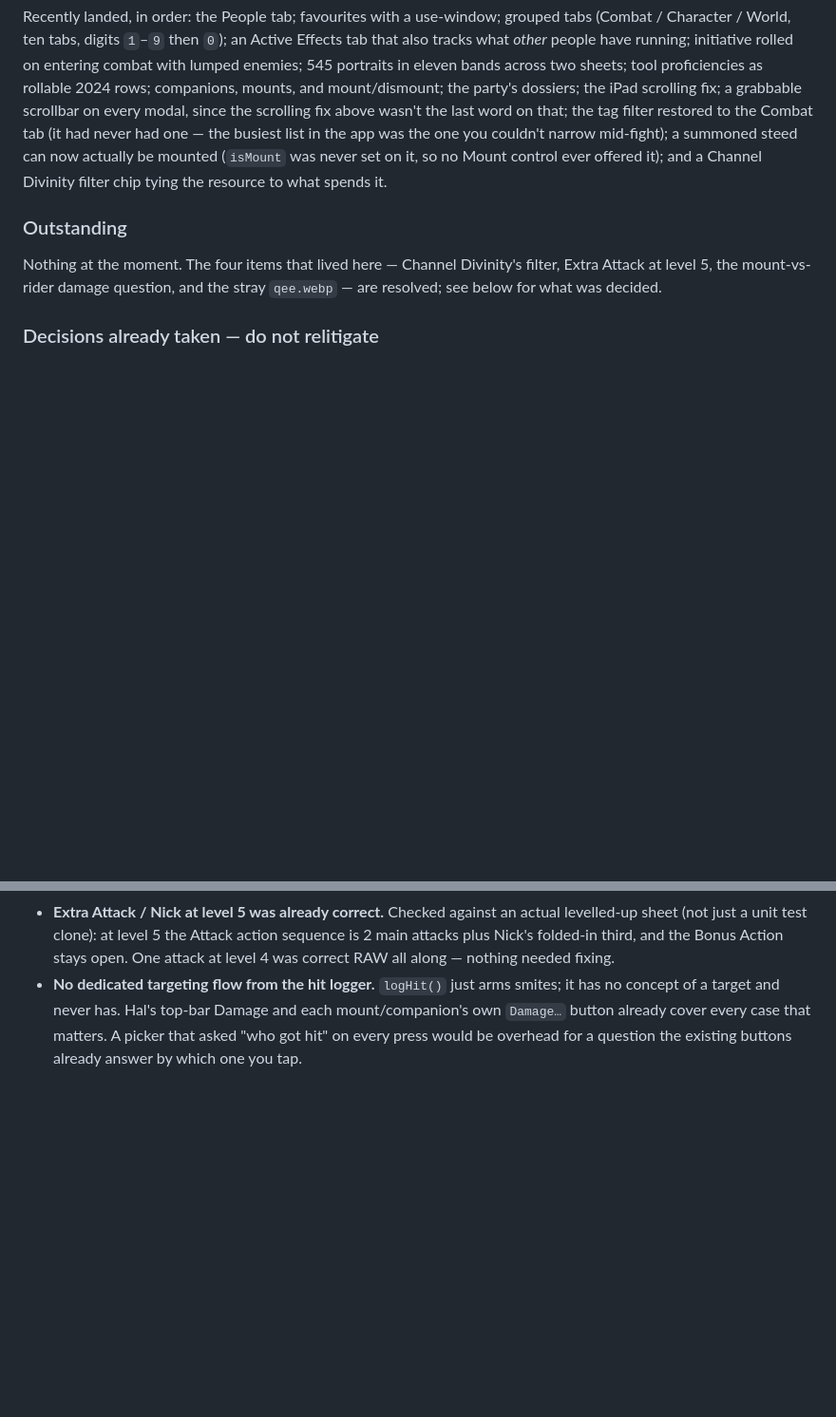
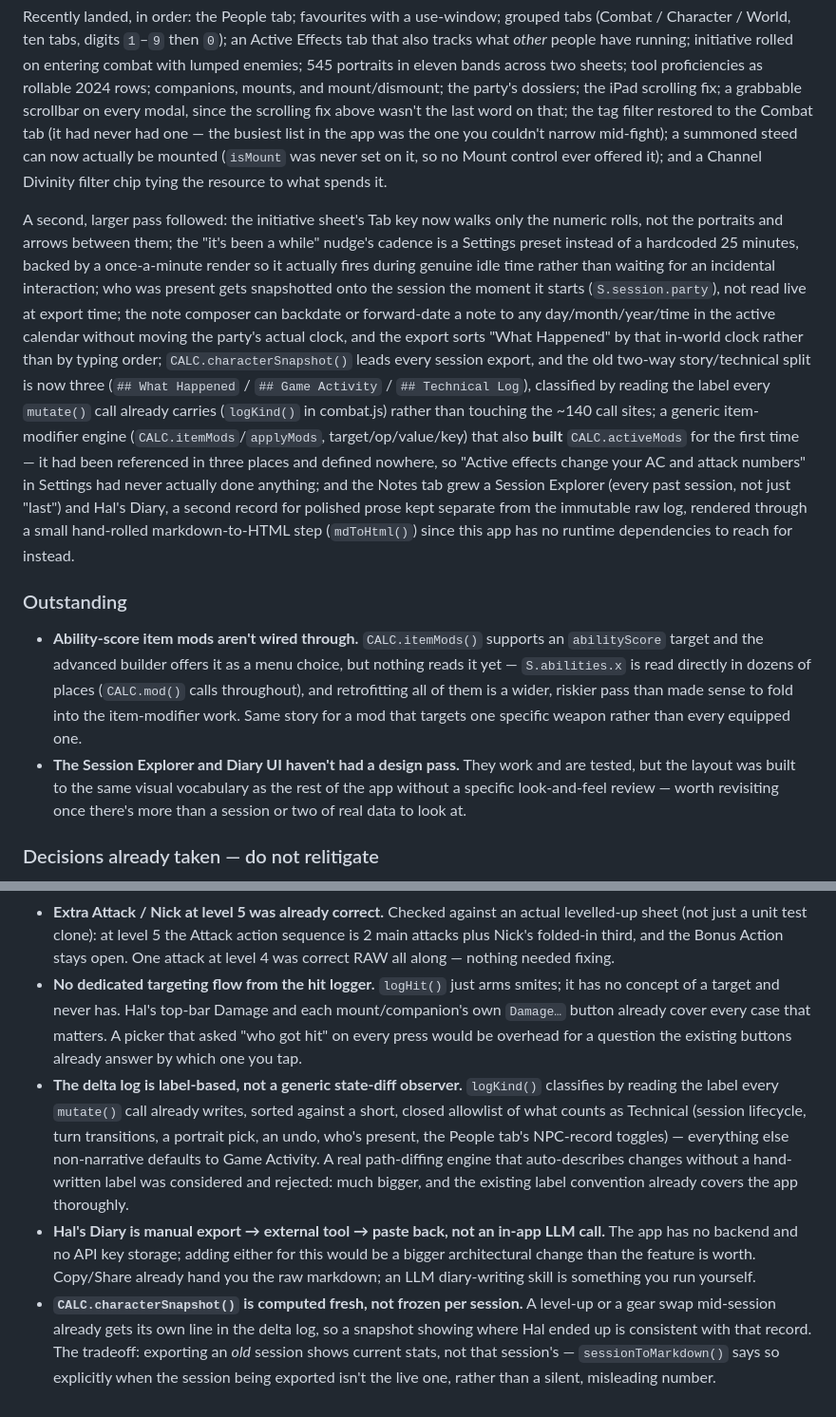
Before and after one commit to layne-burns/hal-sheet, a Markdown page: CLAUDE.md, 2 parts joined by grey strips. Shown at 95% size. GitHub-like rendering; blank space fills up the shorter version.

Commit message:
Record the notes/delta/item-modifier pass in CLAUDE.md
Recently landed picks up all five phases. Two honest gaps go into
Outstanding: ability-score item mods aren't threaded through the
S.abilities reads scattered across the app yet, and the Session
Explorer/Diary UI hasn't had a design pass. Decisions already taken
gets the four calls made along the way, so a future session doesn't
re-litigate any of them: the label-based (not generic-diff) delta
classifier, manual export/paste for the diary rather than an in-app
LLM call, and the snapshot being computed fresh rather than frozen
per session.

Co-Authored-By: Claude Sonnet 5 <noreply@anthropic.com>

```diff
--- a/CLAUDE.md
+++ b/CLAUDE.md
@@ -154,11 +154,45 @@ mounted (`isMount` was never set on it, so no Mount control ever offered
 it); and a Channel Divinity filter chip tying the resource to what spends
 it.
 
+A second, larger pass followed: the initiative sheet's Tab key now walks
+only the numeric rolls, not the portraits and arrows between them; the
+"it's been a while" nudge's cadence is a Settings preset instead of a
+hardcoded 25 minutes, backed by a once-a-minute render so it actually
+fires during genuine idle time rather than waiting for an incidental
+interaction; who was present gets snapshotted onto the session the moment
+it starts (`S.session.party`), not read live at export time; the note
+composer can backdate or forward-date a note to any day/month/year/time
+in the active calendar without moving the party's actual clock, and the
+export sorts "What Happened" by that in-world clock rather than by typing
+order; `CALC.characterSnapshot()` leads every session export, and the old
+two-way story/technical split is now three (`## What Happened` /
+`## Game Activity` / `## Technical Log`), classified by reading the label
+every `mutate()` call already carries (`logKind()` in combat.js) rather
+than touching the ~140 call sites; a generic item-modifier engine
+(`CALC.itemMods`/`applyMods`, target/op/value/key) that also **built**
+`CALC.activeMods` for the first time — it had been referenced in three
+places and defined nowhere, so "Active effects change your AC and attack
+numbers" in Settings had never actually done anything; and the Notes tab
+grew a Session Explorer (every past session, not just "last") and Hal's
+Diary, a second record for polished prose kept separate from the
+immutable raw log, rendered through a small hand-rolled markdown-to-HTML
+step (`mdToHtml()`) since this app has no runtime dependencies to reach
+for instead.
+
 ### Outstanding
 
-Nothing at the moment. The four items that lived here — Channel Divinity's
-filter, Extra Attack at level 5, the mount-vs-rider damage question, and
-the stray `qee.webp` — are resolved; see below for what was decided.
+- **Ability-score item mods aren't wired through.** `CALC.itemMods()`
+  supports an `abilityScore` target and the advanced builder offers it as
+  a menu choice, but nothing reads it yet — `S.abilities.x` is read
+  directly in dozens of places (`CALC.mod()` calls throughout), and
+  retrofitting all of them is a wider, riskier pass than made sense to
+  fold into the item-modifier work. Same story for a mod that targets one
+  specific weapon rather than every equipped one.
+- **The Session Explorer and Diary UI haven't had a design pass.** They
+  work and are tested, but the layout was built to the same visual
+  vocabulary as the rest of the app without a specific look-and-feel
+  review — worth revisiting once there's more than a session or two of
+  real data to look at.
 
 ### Decisions already taken — do not relitigate
 
@@ -181,3 +215,24 @@ the stray `qee.webp` — are resolved; see below for what was decided.
   that matters. A picker that asked "who got hit" on every press would be
   overhead for a question the existing buttons already answer by which one
   you tap.
+- **The delta log is label-based, not a generic state-diff observer.**
+  `logKind()` classifies by reading the label every `mutate()` call already
+  writes, sorted against a short, closed allowlist of what counts as
+  Technical (session lifecycle, turn transitions, a portrait pick, an undo,
+  who's present, the People tab's NPC-record toggles) — everything else
+  non-narrative defaults to Game Activity. A real path-diffing engine that
+  auto-describes changes without a hand-written label was considered and
+  rejected: much bigger, and the existing label convention already covers
+  the app thoroughly.
+- **Hal's Diary is manual export → external tool → paste back, not an
+  in-app LLM call.** The app has no backend and no API key storage; adding
+  either for this would be a bigger architectural change than the feature
+  is worth. Copy/Share already hand you the raw markdown; an LLM
+  diary-writing skill is something you run yourself.
+- **`CALC.characterSnapshot()` is computed fresh, not frozen per session.**
+  A level-up or a gear swap mid-session already gets its own line in the
+  delta log, so a snapshot showing where Hal ended up is consistent with
+  that record. The tradeoff: exporting an *old* session shows current
+  stats, not that session's — `sessionToMarkdown()` says so explicitly
+  when the session being exported isn't the live one, rather than a
+  silent, misleading number.
```
